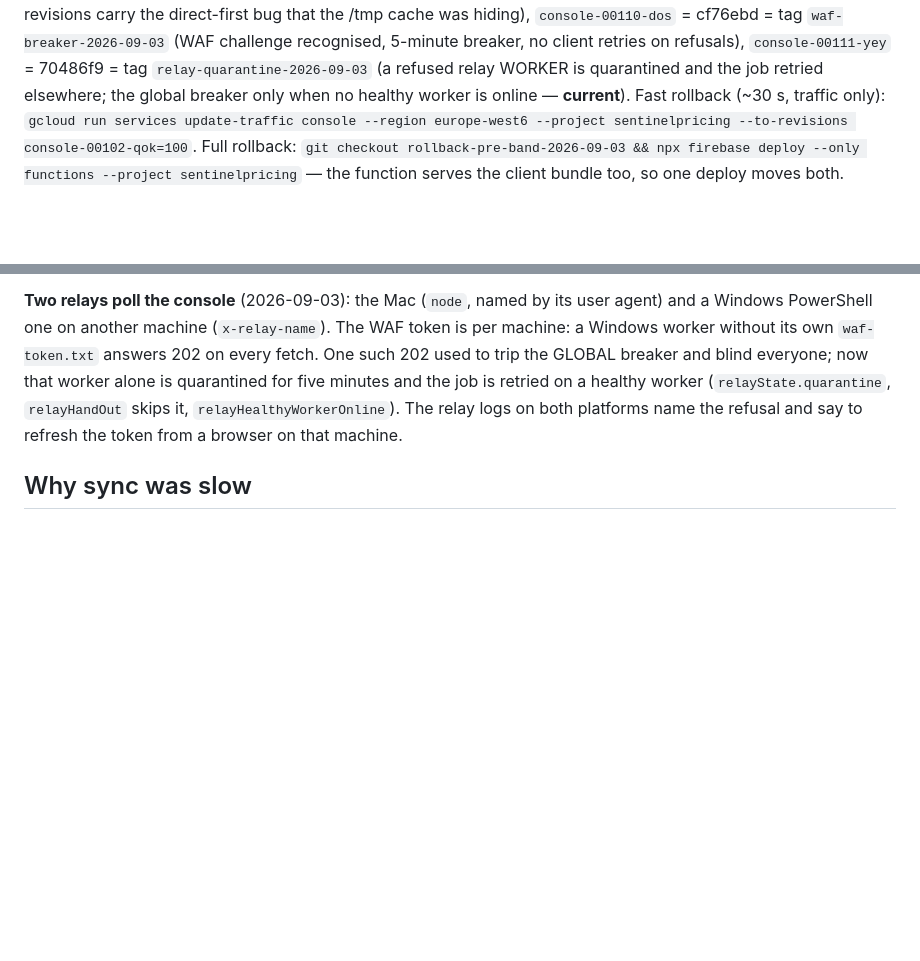
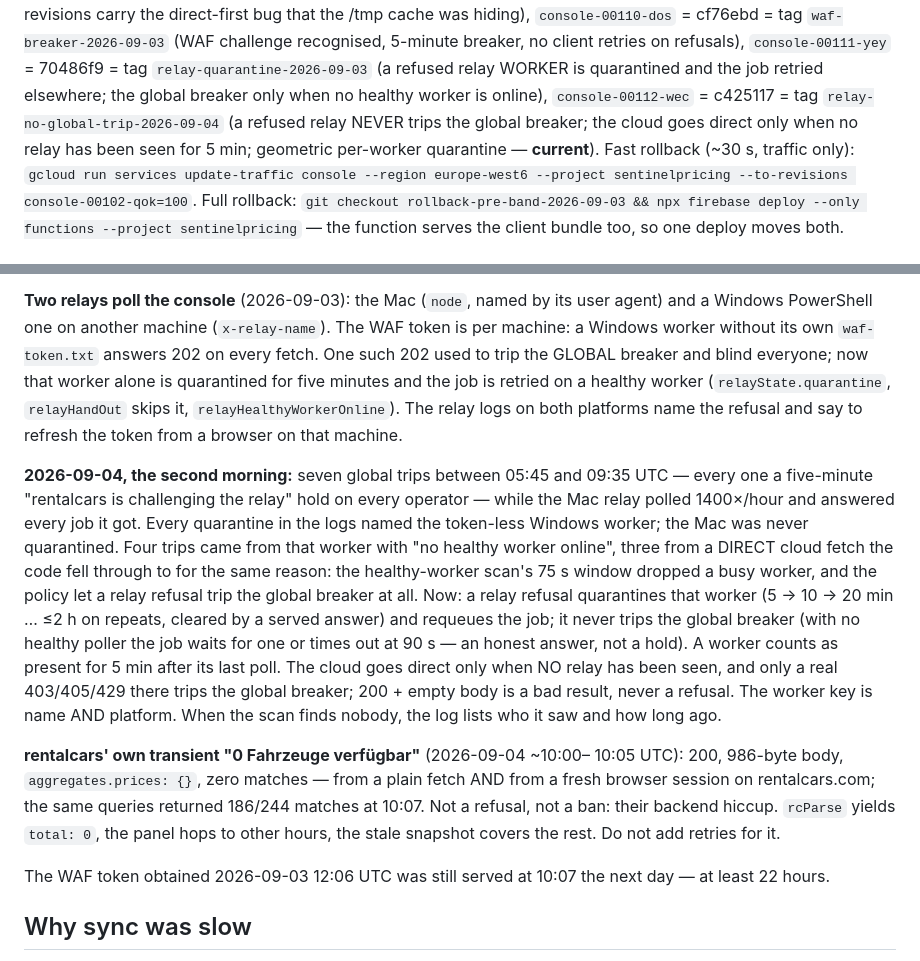
Before and after one commit to berkaybuyukdere/gm-pricing-console, a Markdown page: CLAUDE.md, 2 parts joined by grey strips. Rendered like a GitHub page; blank space fills up the shorter version.

Commit message:
CLAUDE.md: the 2026-09-04 trips, the no-global-trip rule, rentalcars' transient zero answers
Co-Authored-By: Claude Fable 5.1 <noreply@anthropic.com>

```diff
--- a/CLAUDE.md
+++ b/CLAUDE.md
@@ -240,7 +240,10 @@ cache was hiding), `console-00110-dos` = cf76ebd = tag `waf-breaker-2026-09-03`
 (WAF challenge recognised, 5-minute breaker, no client retries on refusals),
 `console-00111-yey` = 70486f9 = tag `relay-quarantine-2026-09-03` (a refused
 relay WORKER is quarantined and the job retried elsewhere; the global breaker
-only when no healthy worker is online — **current**). Fast rollback
+only when no healthy worker is online), `console-00112-wec` = c425117 = tag
+`relay-no-global-trip-2026-09-04` (a refused relay NEVER trips the global
+breaker; the cloud goes direct only when no relay has been seen for 5 min;
+geometric per-worker quarantine — **current**). Fast rollback
 (~30 s, traffic only): `gcloud run services update-traffic console --region
 europe-west6 --project sentinelpricing --to-revisions console-00102-qok=100`.
 Full rollback: `git checkout rollback-pre-band-2026-09-03 && npx firebase deploy
@@ -321,6 +324,33 @@ five minutes and the job is retried on a healthy worker
 The relay logs on both platforms name the refusal and say to refresh the
 token from a browser on that machine.
 
+**2026-09-04, the second morning:** seven global trips between 05:45 and 09:35
+UTC — every one a five-minute "rentalcars is challenging the relay" hold on
+every operator — while the Mac relay polled 1400×/hour and answered every
+job it got. Every quarantine in the logs named the token-less Windows worker;
+the Mac was never quarantined. Four trips came from that worker with "no
+healthy worker online", three from a DIRECT cloud fetch the code fell
+through to for the same reason: the healthy-worker scan's 75 s window dropped
+a busy worker, and the policy let a relay refusal trip the global breaker at
+all. Now: a relay refusal quarantines that worker (5 → 10 → 20 min … ≤2 h on
+repeats, cleared by a served answer) and requeues the job; it never trips the
+global breaker (with no healthy poller the job waits for one or times out at
+90 s — an honest answer, not a hold). A worker counts as present for 5 min
+after its last poll. The cloud goes direct only when NO relay has been seen,
+and only a real 403/405/429 there trips the global breaker; 200 + empty body
+is a bad result, never a refusal. The worker key is name AND platform. When
+the scan finds nobody, the log lists who it saw and how long ago.
+
+**rentalcars' own transient "0 Fahrzeuge verfügbar"** (2026-09-04 ~10:00–
+10:05 UTC): 200, 986-byte body, `aggregates.prices: {}`, zero matches — from
+a plain fetch AND from a fresh browser session on rentalcars.com; the same
+queries returned 186/244 matches at 10:07. Not a refusal, not a ban: their
+backend hiccup. `rcParse` yields `total: 0`, the panel hops to other hours,
+the stale snapshot covers the rest. Do not add retries for it.
+
+The WAF token obtained 2026-09-03 12:06 UTC was still served at 10:07 the next
+day — at least 22 hours.
+
 ## Why sync was slow
 
 `updateRule` re-reads each rule to verify the write, but caches it with no "Date Updated"
```
